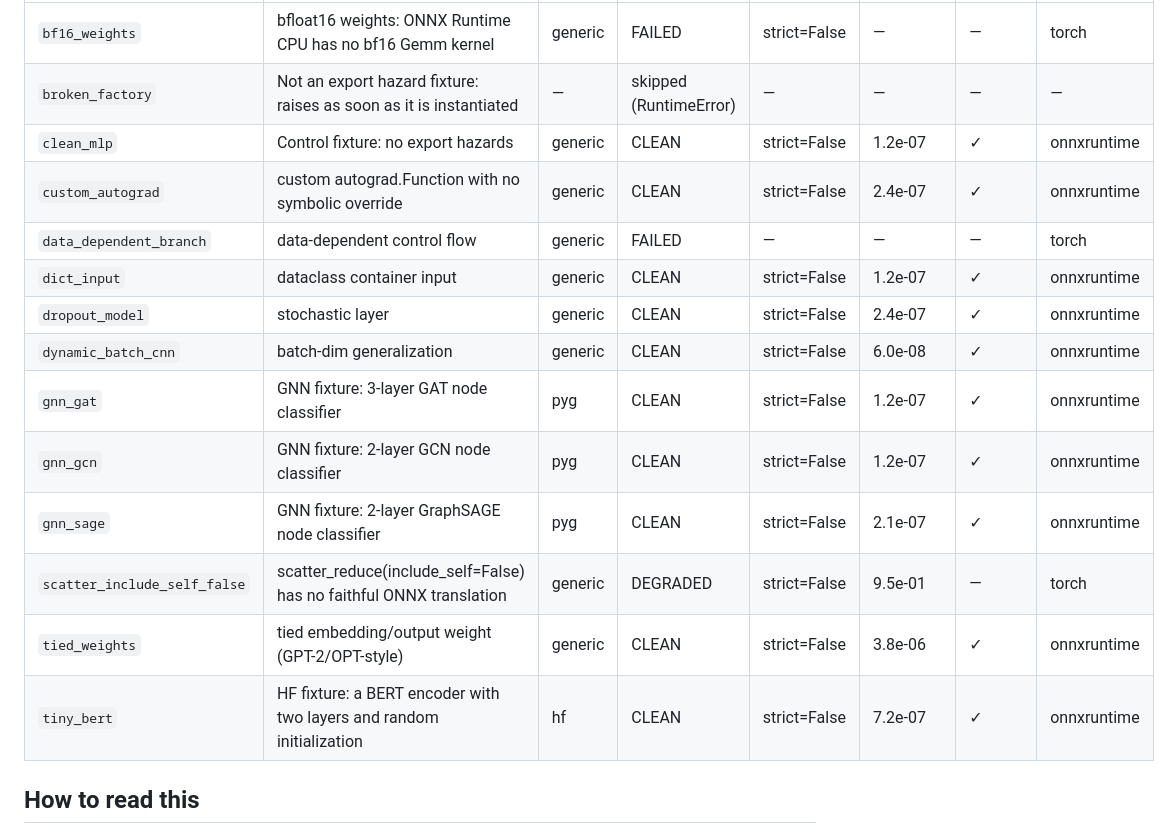
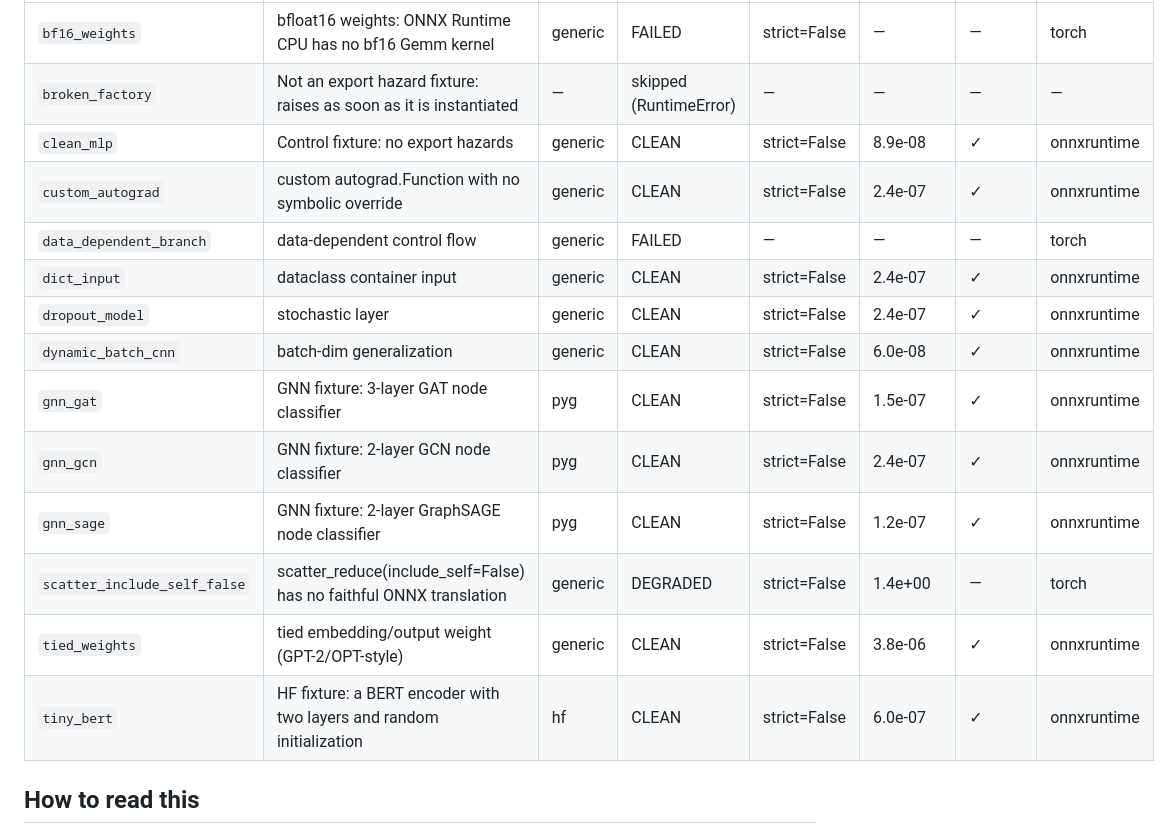
Before and after one commit to uNRealCoder/downshift-server, a Markdown page: docs/compatibility.md, the part around one of its changes. Drawn GitHub-style.

Commit message:
docs: regenerate compatibility matrix

```diff
--- a/docs/compatibility.md
+++ b/docs/compatibility.md
@@ -9,18 +9,18 @@ Downshift checked each model with `downshift.check(..., k=8)`.
 |---|---|---|---|---|---|---|---|
 | `bf16_weights` | bfloat16 weights: ONNX Runtime CPU has no bf16 Gemm kernel | generic | FAILED | strict=False | — | — | torch |
 | `broken_factory` | Not an export hazard fixture: raises as soon as it is instantiated | — | skipped (RuntimeError) | — | — | — | — |
-| `clean_mlp` | Control fixture: no export hazards | generic | CLEAN | strict=False | 1.2e-07 | ✓ | onnxruntime |
+| `clean_mlp` | Control fixture: no export hazards | generic | CLEAN | strict=False | 8.9e-08 | ✓ | onnxruntime |
 | `custom_autograd` | custom autograd.Function with no symbolic override | generic | CLEAN | strict=False | 2.4e-07 | ✓ | onnxruntime |
 | `data_dependent_branch` | data-dependent control flow | generic | FAILED | — | — | — | torch |
-| `dict_input` | dataclass container input | generic | CLEAN | strict=False | 1.2e-07 | ✓ | onnxruntime |
+| `dict_input` | dataclass container input | generic | CLEAN | strict=False | 2.4e-07 | ✓ | onnxruntime |
 | `dropout_model` | stochastic layer | generic | CLEAN | strict=False | 2.4e-07 | ✓ | onnxruntime |
 | `dynamic_batch_cnn` | batch-dim generalization | generic | CLEAN | strict=False | 6.0e-08 | ✓ | onnxruntime |
-| `gnn_gat` | GNN fixture: 3-layer GAT node classifier | pyg | CLEAN | strict=False | 1.2e-07 | ✓ | onnxruntime |
-| `gnn_gcn` | GNN fixture: 2-layer GCN node classifier | pyg | CLEAN | strict=False | 1.2e-07 | ✓ | onnxruntime |
-| `gnn_sage` | GNN fixture: 2-layer GraphSAGE node classifier | pyg | CLEAN | strict=False | 2.1e-07 | ✓ | onnxruntime |
-| `scatter_include_self_false` | scatter_reduce(include_self=False) has no faithful ONNX translation | generic | DEGRADED | strict=False | 9.5e-01 | — | torch |
+| `gnn_gat` | GNN fixture: 3-layer GAT node classifier | pyg | CLEAN | strict=False | 1.5e-07 | ✓ | onnxruntime |
+| `gnn_gcn` | GNN fixture: 2-layer GCN node classifier | pyg | CLEAN | strict=False | 2.4e-07 | ✓ | onnxruntime |
+| `gnn_sage` | GNN fixture: 2-layer GraphSAGE node classifier | pyg | CLEAN | strict=False | 1.2e-07 | ✓ | onnxruntime |
+| `scatter_include_self_false` | scatter_reduce(include_self=False) has no faithful ONNX translation | generic | DEGRADED | strict=False | 1.4e+00 | — | torch |
 | `tied_weights` | tied embedding/output weight (GPT-2/OPT-style) | generic | CLEAN | strict=False | 3.8e-06 | ✓ | onnxruntime |
-| `tiny_bert` | HF fixture: a BERT encoder with two layers and random initialization | hf | CLEAN | strict=False | 7.2e-07 | ✓ | onnxruntime |
+| `tiny_bert` | HF fixture: a BERT encoder with two layers and random initialization | hf | CLEAN | strict=False | 6.0e-07 | ✓ | onnxruntime |
 
 ## How to read this
 
```
Also changed, not shown: other parts of docs/compatibility.md (+1 -1 lines), README.md (+7 -7 lines).
